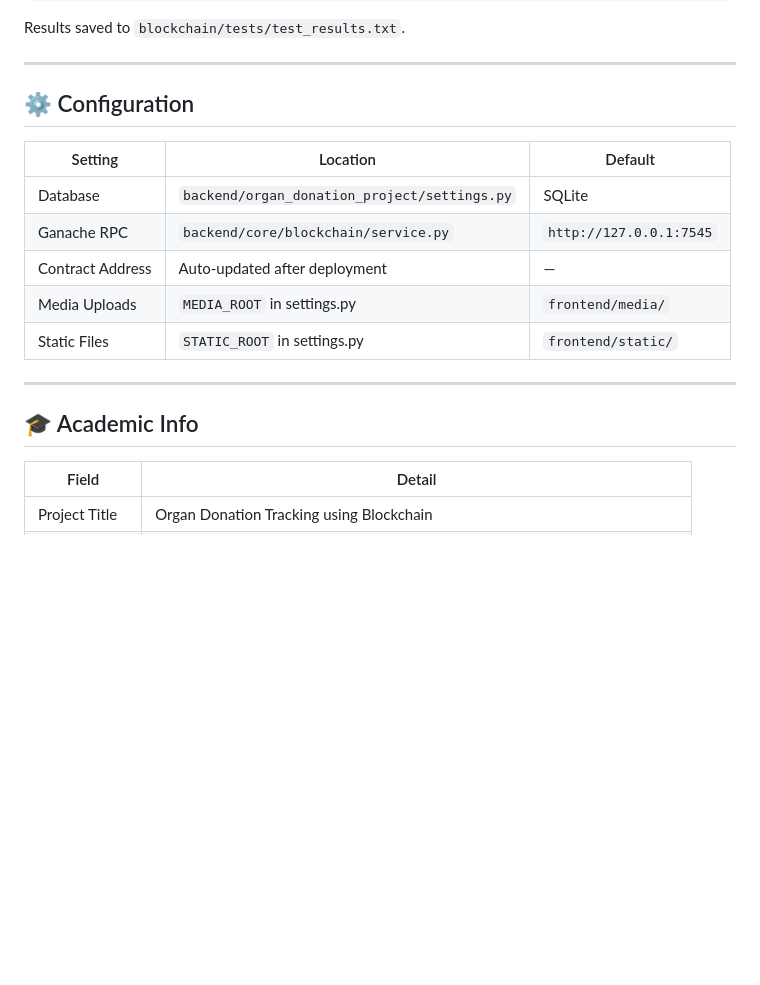
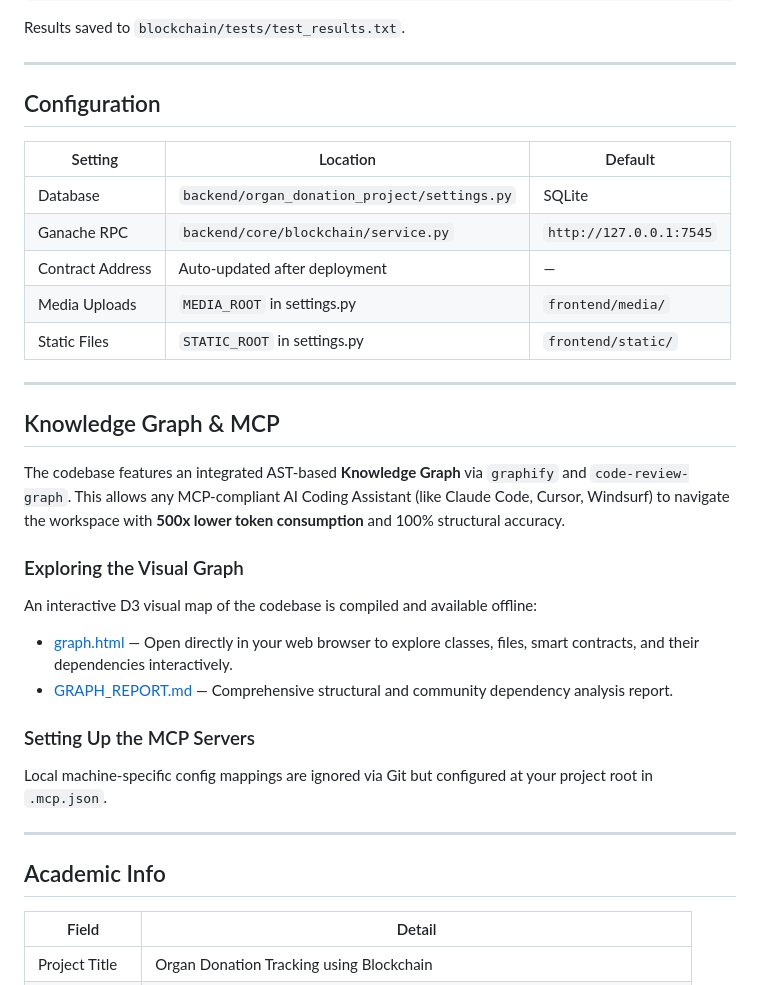
Before and after one commit to sravanakkaladevi/AN-APPLICATION-FOR-TRACKING-ORGAN-DONATION-IN-HOSPITALS-USING-BLOCKCHAIN, a Markdown page: README.md, the part around one of its changes. Drawn GitHub-style; blank space fills up the shorter version.

Commit message:
docs: align README Table of Contents anchors and document Knowledge Graph

```diff
--- a/README.md
+++ b/README.md
@@ -298,7 +299,7 @@ Results saved to `blockchain/tests/test_results.txt`.
 
 ---
 
-## ⚙️ Configuration
+## Configuration
 
 | Setting | Location | Default |
 |---|---|---|
@@ -310,7 +311,21 @@ Results saved to `blockchain/tests/test_results.txt`.
 
 ---
 
-## 🎓 Academic Info
+## Knowledge Graph & MCP
+
+The codebase features an integrated AST-based **Knowledge Graph** via `graphify` and `code-review-graph`. This allows any MCP-compliant AI Coding Assistant (like Claude Code, Cursor, Windsurf) to navigate the workspace with **500x lower token consumption** and 100% structural accuracy.
+
+### Exploring the Visual Graph
+An interactive D3 visual map of the codebase is compiled and available offline:
+*   [graph.html](file:///c:/Users/srava/.gemini/antigravity/scratch/organ_donation/documentation/graphfy/graph.html) — Open directly in your web browser to explore classes, files, smart contracts, and their dependencies interactively.
+*   [GRAPH_REPORT.md](file:///c:/Users/srava/.gemini/antigravity/scratch/organ_donation/documentation/graphfy/GRAPH_REPORT.md) — Comprehensive structural and community dependency analysis report.
+
+### Setting Up the MCP Servers
+Local machine-specific config mappings are ignored via Git but configured at your project root in `.mcp.json`.
+
+---
+
+## Academic Info
 
 | Field | Detail |
 |---|---|
```
Also changed, not shown: other parts of README.md (+10 -9 lines).
